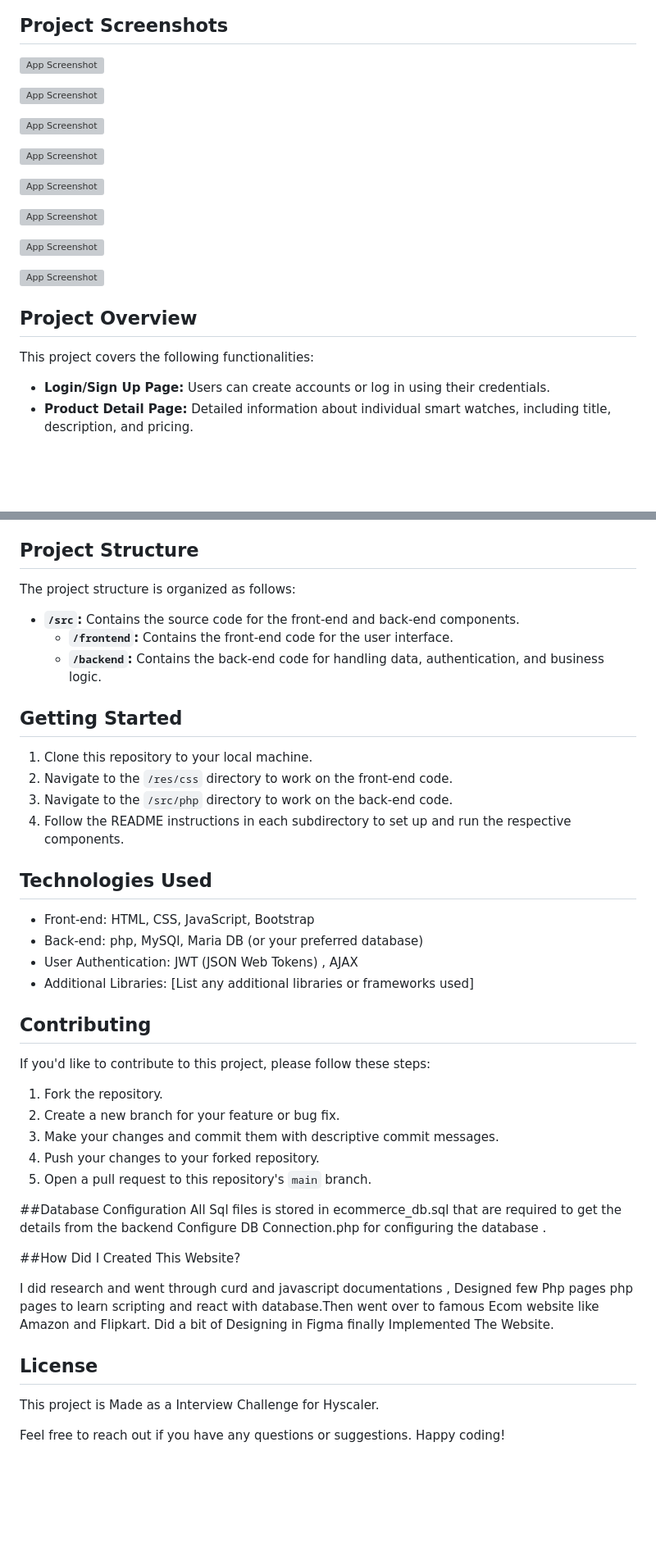
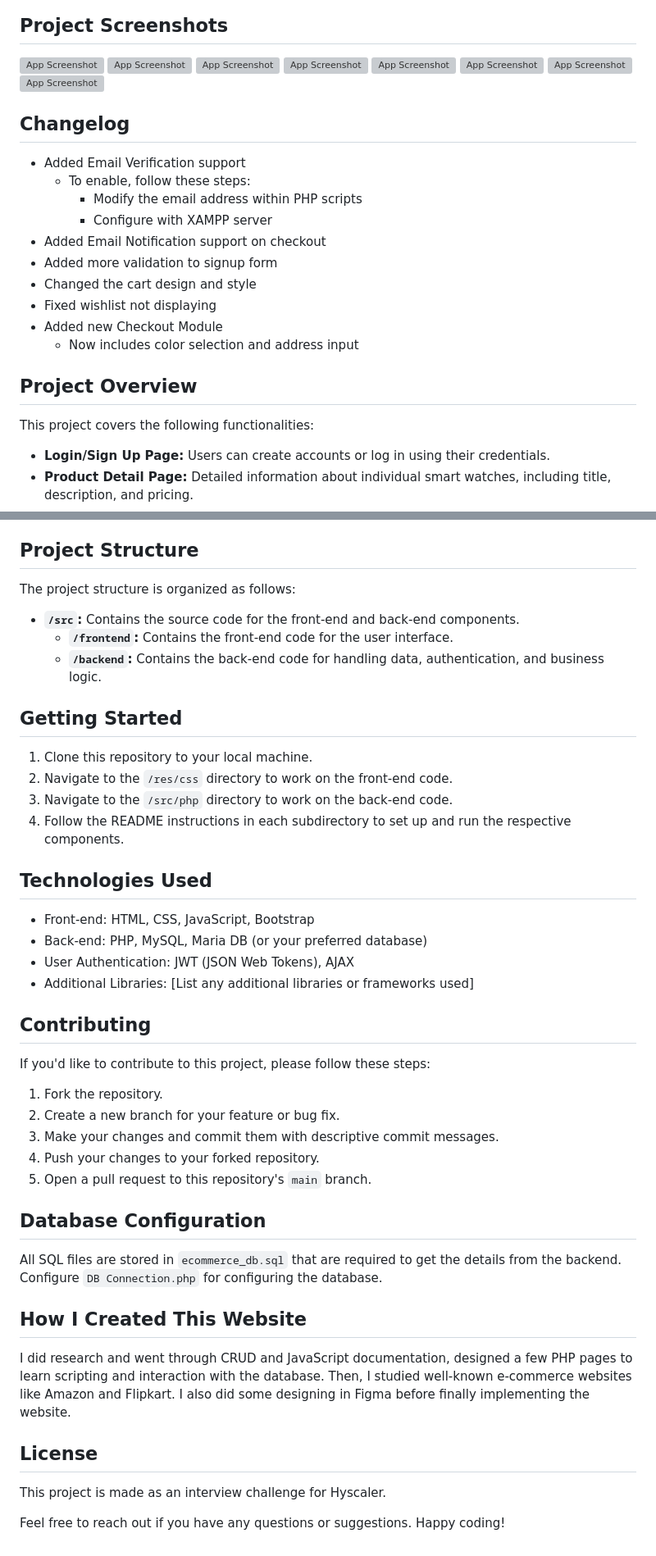
Before and after one commit to Neelanjan-chakraborty/Smart-Watch-Ecom-Website, a Markdown page: README.md, 2 parts joined by grey strips. Shown: that part at 82% size. Drawn GitHub-style; blank space fills up the shorter version; grey boxes are pictures that could not be loaded.

```diff
--- a/README.md
+++ b/README.md
@@ -14,25 +22,28 @@ Welcome to the E-Commerce Website project repository! This project demonstrates
 ## Project Screenshots
 ![App Screenshot](https://i.ibb.co/WFbHddB/Screenshot-6.png)
-
 ![App Screenshot](https://i.ibb.co/Xyt3LnR/Screenshot-7.png)
-
 ![App Screenshot](https://i.ibb.co/PcVDPFk/Screenshot-1.png)
-
 ![App Screenshot](https://i.ibb.co/zx7Ww0d/Screenshot-4.png)
-
 ![App Screenshot](https://i.ibb.co/16BXVQm/Screenshot-9.png)
-
 ![App Screenshot](https://i.ibb.co/Bfb7ZT9/Screenshot-8.png)
-
 ![App Screenshot](https://i.ibb.co/fvNG7dL/Screenshot-5.png)
-
 ![App Screenshot](https://i.ibb.co/f2fP1mp/Screenshot-10.png)
 
 
+## Changelog
+- Added Email Verification support
+  - To enable, follow these steps:
+    - Modify the email address within PHP scripts
+    - Configure with XAMPP server
+- Added Email Notification support on checkout
+- Added more validation to signup form
+- Changed the cart design and style
+- Fixed wishlist not displaying
+- Added new Checkout Module
+  - Now includes color selection and address input
+
 ## Project Overview
-
 This project covers the following functionalities:
-
 - **Login/Sign Up Page:** Users can create accounts or log in using their credentials.
 - **Product Detail Page:** Detailed information about individual smart watches, including title, description, and pricing.
 - **Product Listing Page:** Displays a list of available smart watches with options for sorting and filtering.
@@ -42,51 +53,39 @@ This project covers the following functionalities:
 - **Recommendations:** Provides product recommendations based on user preferences and browsing history.
 
 ## Project Structure
-
 The project structure is organized as follows:
-
 - **`/src`:** Contains the source code for the front-end and back-end components.
   - **`/frontend`:** Contains the front-end code for the user interface.
   - **`/backend`:** Contains the back-end code for handling data, authentication, and business logic.
 
 ## Getting Started
-
 1. Clone this repository to your local machine.
 2. Navigate to the `/res/css` directory to work on the front-end code.
 3. Navigate to the `/src/php` directory to work on the back-end code.
 4. Follow the README instructions in each subdirectory to set up and run the respective components.
 
 ## Technologies Used
-
 - Front-end: HTML, CSS, JavaScript, Bootstrap
-- Back-end: php, MySQl, Maria DB (or your preferred database)
-- User Authentication: JWT (JSON Web Tokens) , AJAX
+- Back-end: PHP, MySQL, Maria DB (or your preferred database)
+- User Authentication: JWT (JSON Web Tokens), AJAX
 - Additional Libraries: [List any additional libraries or frameworks used]
 
 ## Contributing
-
 If you'd like to contribute to this project, please follow these steps:
-
 1. Fork the repository.
 2. Create a new branch for your feature or bug fix.
 3. Make your changes and commit them with descriptive commit messages.
 4. Push your changes to your forked repository.
 5. Open a pull request to this repository's `main` branch.
 
-##Database Configuration
-All Sql files is stored in ecommerce_db.sql that are required to get the details from the backend
- Configure DB Connection.php for configuring the database .
+## Database Configuration
+All SQL files are stored in `ecommerce_db.sql` that are required to get the details from the backend.
+Configure `DB Connection.php` for configuring the database.
 
-##How Did I Created This Website?
-
-I did research and went through curd and javascript documentations , Designed few Php pages
-php pages to learn scripting and react with database.Then went over to famous Ecom website like Amazon and Flipkart.
-Did a bit of Designing in Figma
-finally Implemented The Website.
-
+## How I Created This Website
+I did research and went through CRUD and JavaScript documentation, designed a few PHP pages to learn scripting and interaction with the database. Then, I studied well-known e-commerce websites like Amazon and Flipkart. I also did some designing in Figma before finally implementing the website.
 
 ## License
-
-This project is Made as a Interview Challenge for Hyscaler.
+This project is made as an interview challenge for Hyscaler.
 
 Feel free to reach out if you have any questions or suggestions. Happy coding!
```
Also changed, not shown: other parts of README.md (+9 -1 lines).
